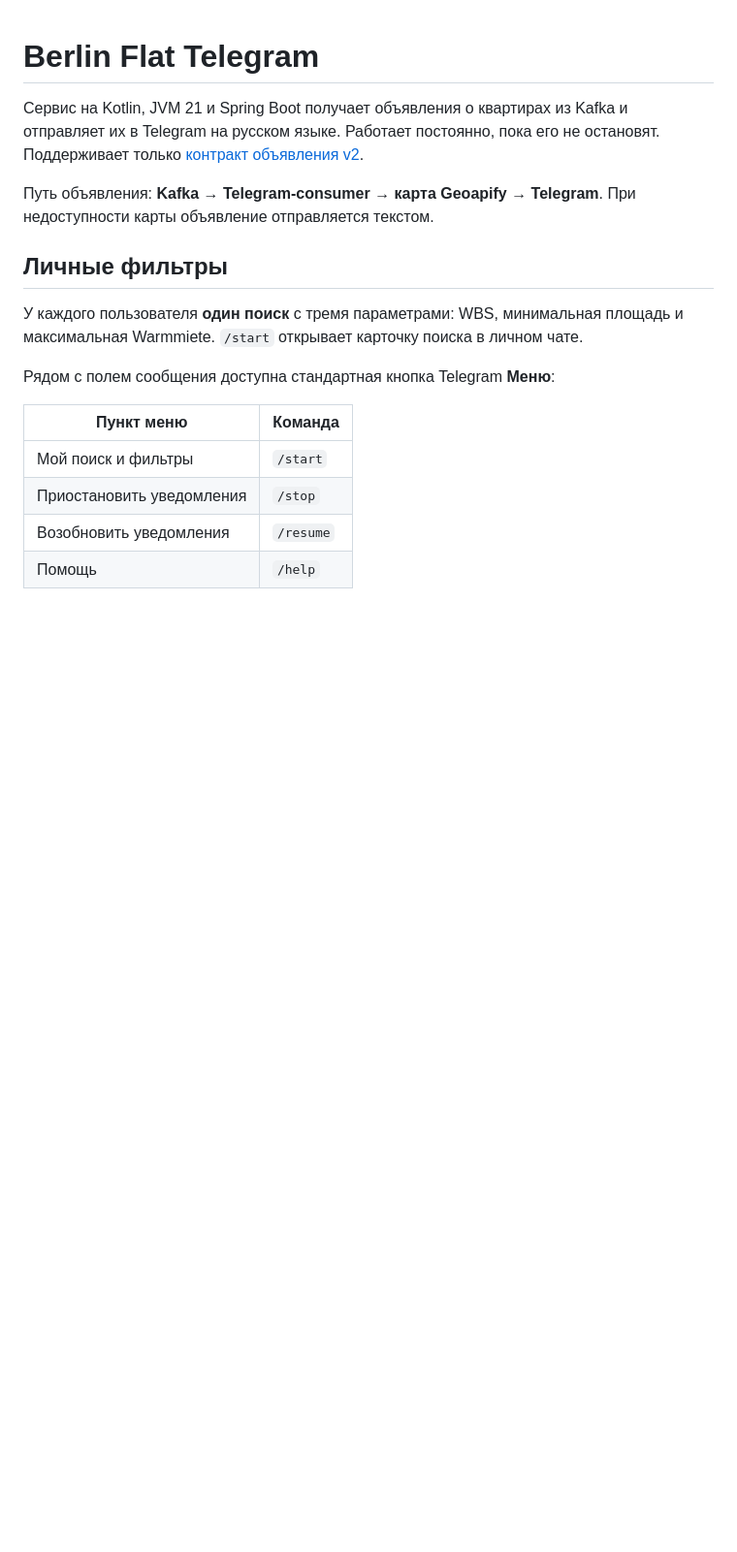
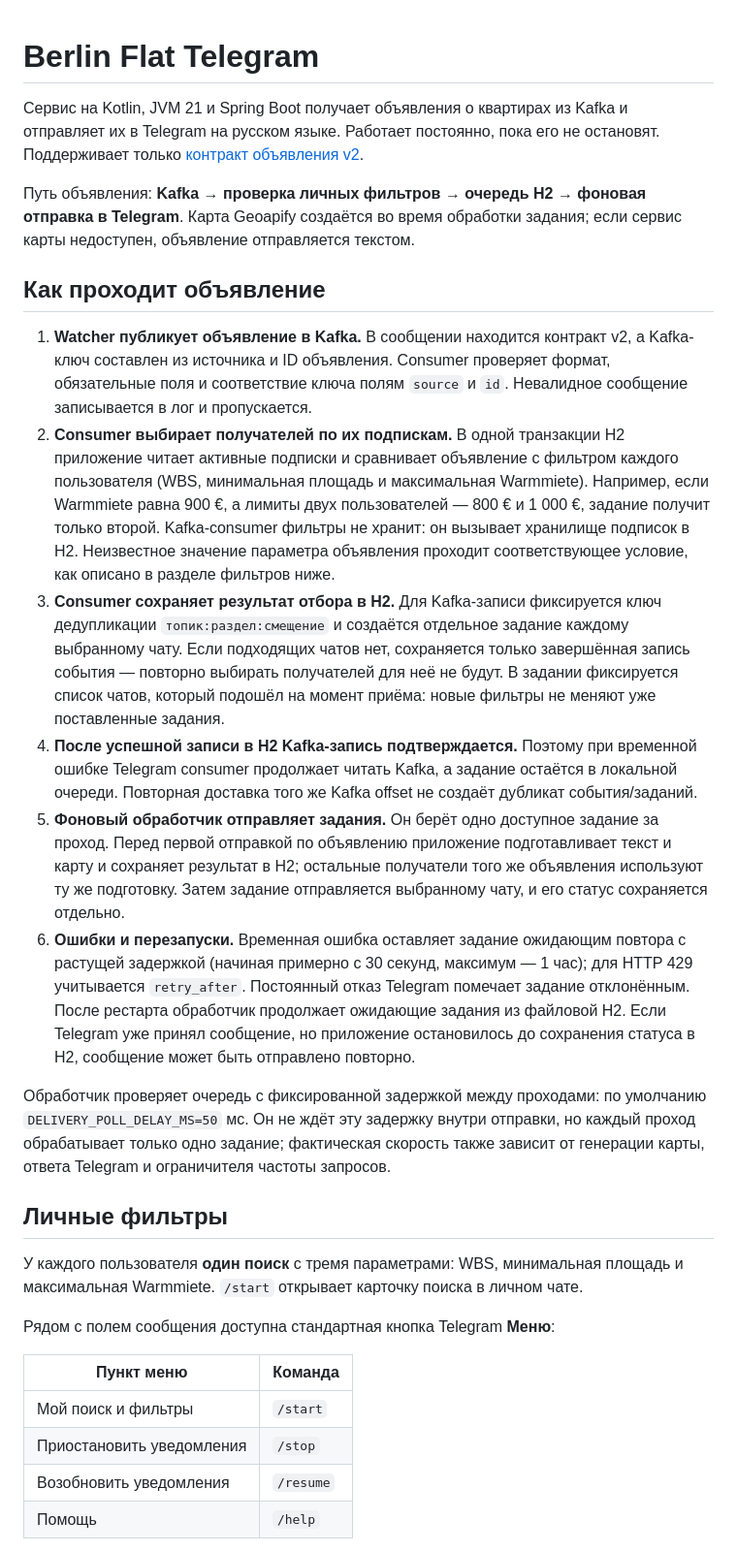
Before and after one commit to Aksumar/berlin-flat-telegram, a Markdown page: README.md, the part around the change. Shown at 97% size. Rendered like a GitHub page; blank space fills up the shorter version.

Commit message:
docs: explain durable delivery flow

```diff
--- a/README.md
+++ b/README.md
@@ -4,8 +4,46 @@
 и отправляет их в Telegram на русском языке. Работает постоянно, пока его не остановят.
 Поддерживает только [контракт объявления v2](docs/listing-v2.md).
 
-Путь объявления: **Kafka → Telegram-consumer → карта Geoapify → Telegram**.
-При недоступности карты объявление отправляется текстом.
+Путь объявления: **Kafka → проверка личных фильтров → очередь H2 → фоновая отправка в Telegram**.
+Карта Geoapify создаётся во время обработки задания; если сервис карты недоступен,
+объявление отправляется текстом.
+
+## Как проходит объявление
+
+1. **Watcher публикует объявление в Kafka.** В сообщении находится контракт v2,
+   а Kafka-ключ составлен из источника и ID объявления. Consumer проверяет формат,
+   обязательные поля и соответствие ключа полям `source` и `id`. Невалидное сообщение
+   записывается в лог и пропускается.
+2. **Consumer выбирает получателей по их подпискам.** В одной транзакции H2 приложение
+   читает активные подписки и сравнивает объявление с фильтром каждого пользователя
+   (WBS, минимальная площадь и максимальная Warmmiete). Например, если Warmmiete равна
+   900 €, а лимиты двух пользователей — 800 € и 1 000 €, задание получит только второй.
+   Kafka-consumer фильтры не хранит: он вызывает хранилище подписок в H2. Неизвестное
+   значение параметра объявления проходит соответствующее условие, как описано в разделе
+   фильтров ниже.
+3. **Consumer сохраняет результат отбора в H2.** Для Kafka-записи фиксируется ключ
+   дедупликации `топик:раздел:смещение` и создаётся отдельное задание каждому выбранному
+   чату. Если подходящих чатов нет, сохраняется только завершённая запись события —
+   повторно выбирать получателей для неё не будут. В задании фиксируется список чатов,
+   который подошёл на момент приёма: новые фильтры не меняют уже поставленные задания.
+4. **После успешной записи в H2 Kafka-запись подтверждается.** Поэтому при временной
+   ошибке Telegram consumer продолжает читать Kafka, а задание остаётся в локальной
+   очереди. Повторная доставка того же Kafka offset не создаёт дубликат события/заданий.
+5. **Фоновый обработчик отправляет задания.** Он берёт одно доступное задание за проход.
+   Перед первой отправкой по объявлению приложение подготавливает текст и карту и сохраняет
+   результат в H2; остальные получатели того же объявления используют ту же подготовку.
+   Затем задание отправляется выбранному чату, и его статус сохраняется отдельно.
+6. **Ошибки и перезапуски.** Временная ошибка оставляет задание ожидающим повтора с
+   растущей задержкой (начиная примерно с 30 секунд, максимум — 1 час); для HTTP 429
+   учитывается `retry_after`. Постоянный отказ Telegram помечает задание отклонённым.
+   После рестарта обработчик продолжает ожидающие задания из файловой H2. Если Telegram
+   уже принял сообщение, но приложение остановилось до сохранения статуса в H2, сообщение
+   может быть отправлено повторно.
+
+Обработчик проверяет очередь с фиксированной задержкой между проходами: по умолчанию
+`DELIVERY_POLL_DELAY_MS=50` мс. Он не ждёт эту задержку внутри отправки, но каждый проход
+обрабатывает только одно задание; фактическая скорость также зависит от генерации карты,
+ответа Telegram и ограничителя частоты запросов.
 
 ## Личные фильтры
 
```
